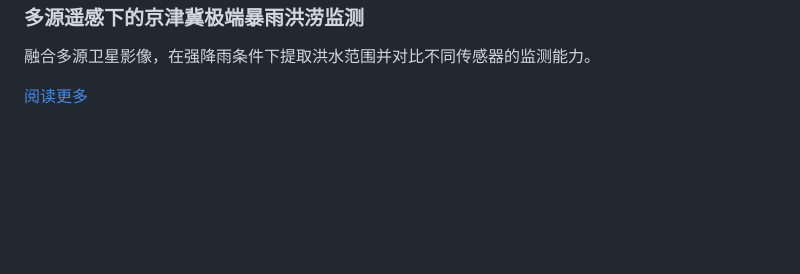
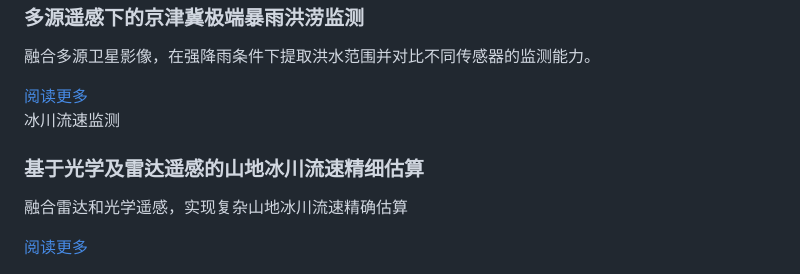
Before and after one commit to constellarstudio/constellarstudio.github.io, a Markdown page: cn/cases/index.md, the part around the change printed below. GitHub-like rendering; blank space fills up the shorter version.

```diff
--- a/cn/cases/index.md
+++ b/cn/cases/index.md
@@ -44,4 +44,9 @@ title: 案例展示
 <a href="/cn/cases/bth_flood/" class="btn">阅读更多</a>
 </div>
 
+<div class="case-card has-bg bg-glacier">
+<span class="tag">冰川流速监测</span>
+<h3>基于光学及雷达遥感的山地冰川流速精细估算</h3>
+<p>融合雷达和光学遥感，实现复杂山地冰川流速精确估算</p>
+<a href="/cn/cases/glacier_velocity/" class="btn">阅读更多</a>
 </div>
```
Also changed, not shown: other parts of cn/cases/index.md (+2 -0 lines), en/cases/index.md (+7 -0 lines), assets/images/case_bg/glacier.png (added), assets/images/glacier_velocity/time_series.png (added), assets/images/glacier_velocity/velocity_cn.png (added), assets/images/glacier_velocity/velocity_en.png (added), 3 other files.
